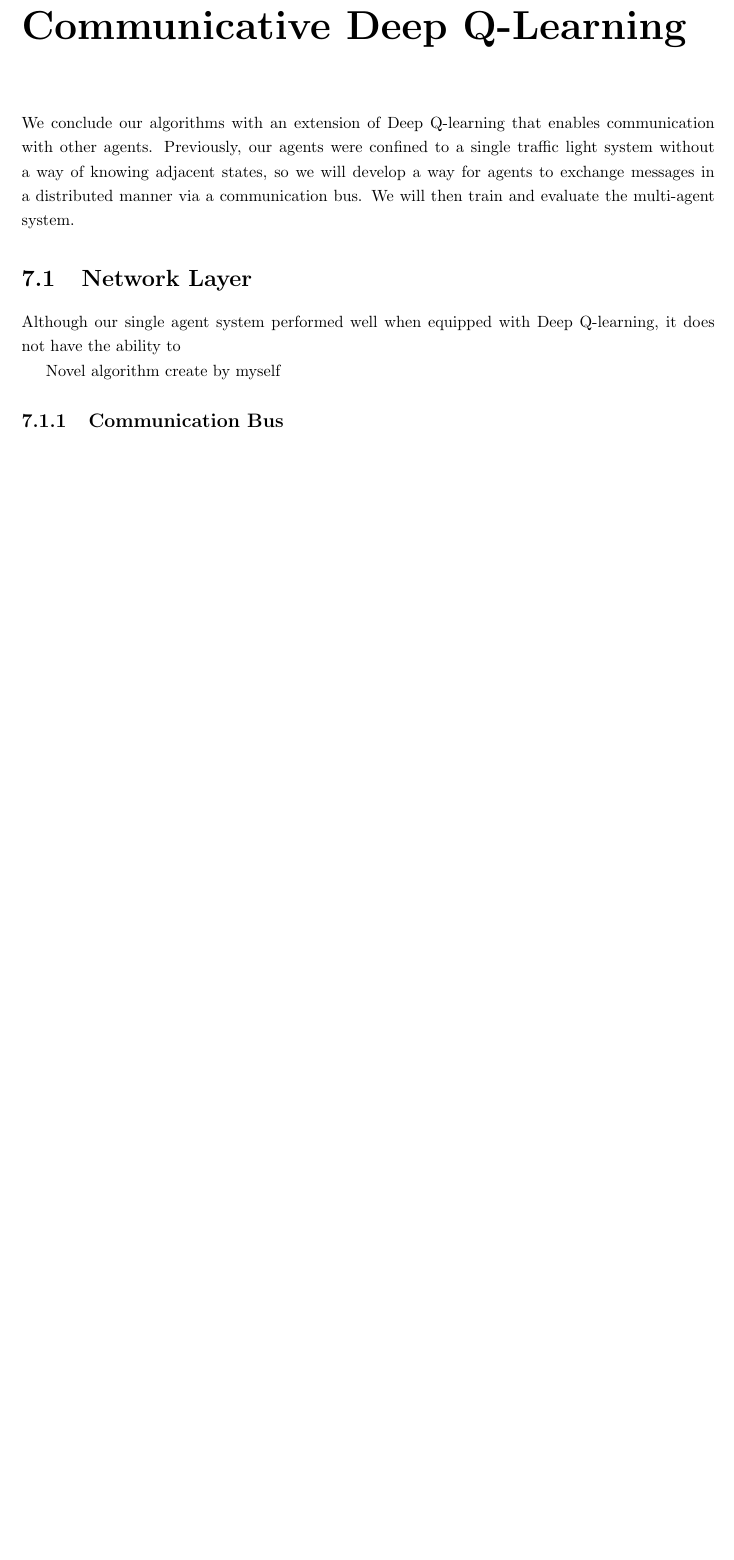
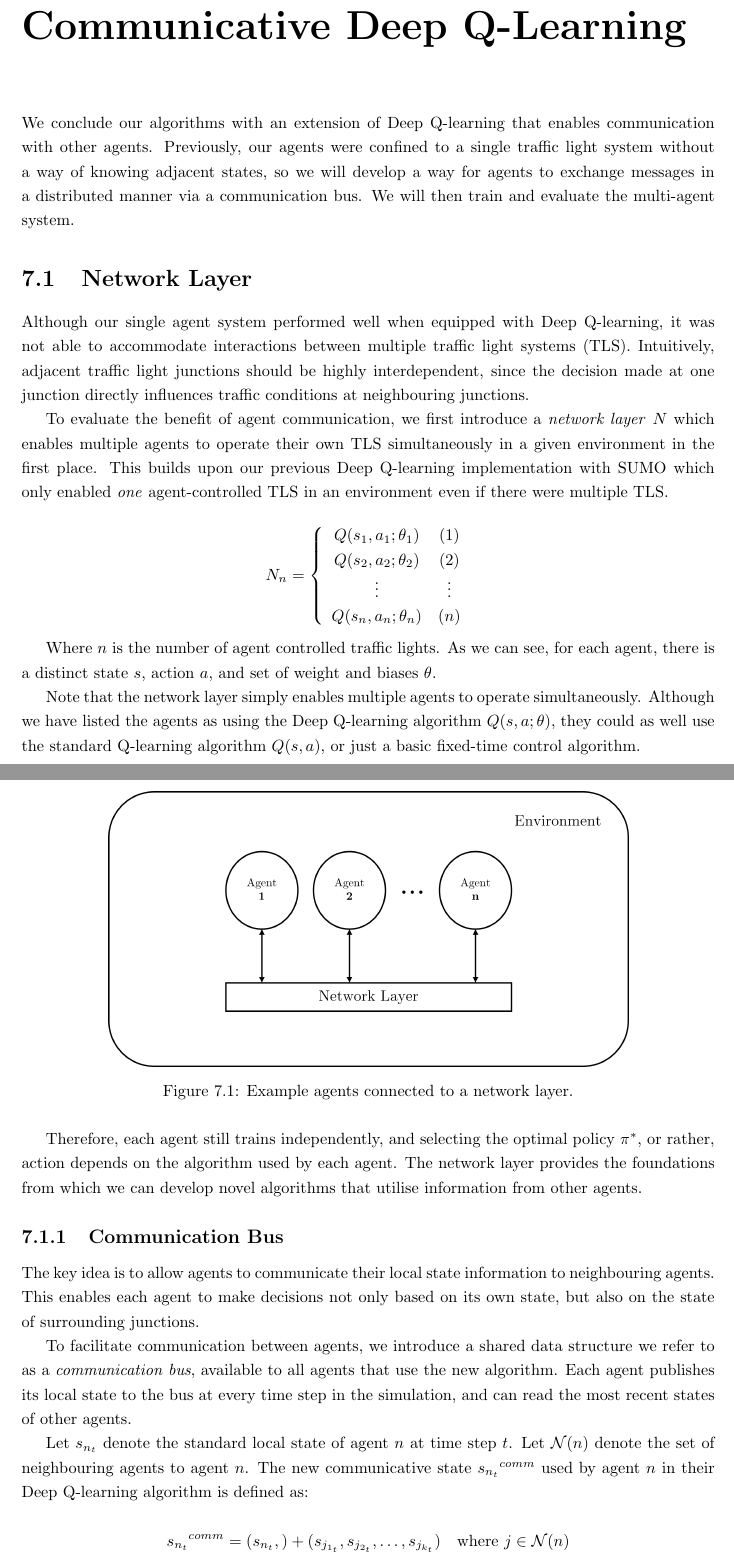
Before and after one commit to abmu/comp29-project, a LaTeX thesis (report/thesis/project_report.tex): part of page 41 of 47 before the commit and two parts of pages 41 and 42 of 48 after it, the two joined at a grey line, cut so that both start at the same text, the shorter picture padded with empty space. Compiled offline with pdfLaTeX.

Commit message:
Network layer

```diff
--- a/report/thesis/project_report.tex
+++ b/report/thesis/project_report.tex
@@ -1379,8 +1379,42 @@ We conclude our algorithms with an extension of Deep Q-learning that enables com
 
 \section{Network Layer}
 
-Although our single agent system performed well when equipped with Deep Q-learning, it does not have the ability to
-
-Novel algorithm create by myself
+Although our single agent system performed well when equipped with Deep Q-learning, it was not able to accommodate interactions between multiple traffic light systems (TLS). Intuitively, adjacent traffic light junctions should be highly interdependent, since the decision made at one junction directly influences traffic conditions at neighbouring junctions.
+
+To evaluate the benefit of agent communication, we first introduce a \emph{network layer} $N$ which enables multiple agents to operate their own TLS simultaneously in a given environment in the first place. This builds upon our previous Deep Q-learning implementation with SUMO which only enabled \emph{one} agent-controlled TLS in an environment even if there were multiple TLS.
+
+$$
+N_n=
+\left\{
+  \begin{array}{cc}
+    Q(s_1, a_1; \theta_1) & (1)\\
+    Q(s_2, a_2; \theta_2) & (2)\\
+    \vdots & \vdots\\
+    Q(s_n, a_n; \theta_n) & (n)\\
+  \end{array}
+\right.
+$$
+
+Where $n$ is the number of agent controlled traffic lights. As we can see, for each agent, there is a distinct state $s$, action $a$, and set of weight and biases $\theta$.
+
+Note that the network layer simply enables multiple agents to operate simultaneously. Although we have listed the agents as using the Deep Q-learning algorithm $Q(s, a; \theta)$, they could as well use the standard Q-learning algorithm $Q(s, a)$, or just a basic fixed-time control algorithm.
+
+\begin{figure}[H]
+    \centering
+    \includegraphics[width=0.75\textwidth]{images/network_layer.png}
+    \caption{Example agents connected to a network layer.}
+    \label{fig:network_layer_example}
+\end{figure}
+
+Therefore, each agent still trains independently, and selecting the optimal policy $\pi^*$, or rather, action depends on the algorithm used by each agent. The network layer provides the foundations from which we can develop novel algorithms that utilise information from other agents.
 
 \subsection{Communication Bus}
+
+The key idea is to allow agents to communicate their local state information to neighbouring agents. This enables each agent to make decisions not only based on its own state, but also on the state of surrounding junctions.
+
+To facilitate communication between agents, we introduce a shared data structure we refer to as a \emph{communication bus}, available to all agents that use the new algorithm. Each agent publishes its local state to the bus at every time step in the simulation, and can read the most recent states of other agents.
+
+Let $s_{n_t}$ denote the standard local state of agent $n$ at time step $t$. Let $\mathcal{N}(n)$ denote the set of neighbouring agents to agent $n$. The new communicative state ${s_{n_t}}^{comm}$ used by agent $n$ in their Deep Q-learning algorithm is defined as:
+
+\[
+{s_{n_t}}^{comm} = (s_{n_t},) +  (s_{j_{1_t}}, s_{j_{2_t}}, \dots, s_{j_{k_t}}) \quad \text{where } j \in \mathcal{N}(n)
```
Also changed, not shown: report/thesis/images/network_layer.png (added), report/thesis/project_report.tex (14 more changed lines).
